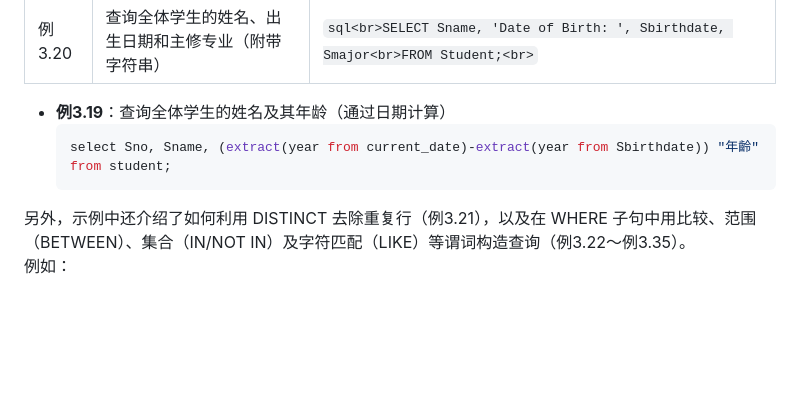
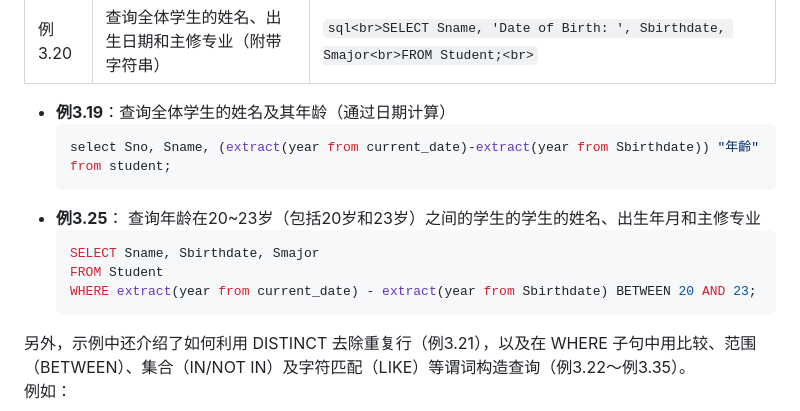
Before and after one commit to jumbokh/dbms-class, a Markdown page: labs/ch3-2SQL/readme.md, the part around the change. GitHub-like rendering; blank space fills up the shorter version.

````diff
--- a/labs/ch3-2SQL/readme.md
+++ b/labs/ch3-2SQL/readme.md
@@ -15,6 +15,12 @@
   ```sql
   select Sno, Sname, (extract(year from current_date)-extract(year from Sbirthdate)) "年齡"
   from student;
+  ```
+- **例3.25**： 查询年龄在20~23岁（包括20岁和23岁）之间的学生的学生的姓名、出生年月和主修专业
+  ```sql
+  SELECT Sname, Sbirthdate, Smajor
+  FROM Student
+  WHERE extract(year from current_date) - extract(year from Sbirthdate) BETWEEN 20 AND 23;
   ```
 另外，示例中还介绍了如何利用 DISTINCT 去除重复行（例3.21），以及在 WHERE 子句中用比较、范围（BETWEEN）、集合（IN/NOT IN）及字符匹配（LIKE）等谓词构造查询（例3.22～例3.35）。
 例如：
````
